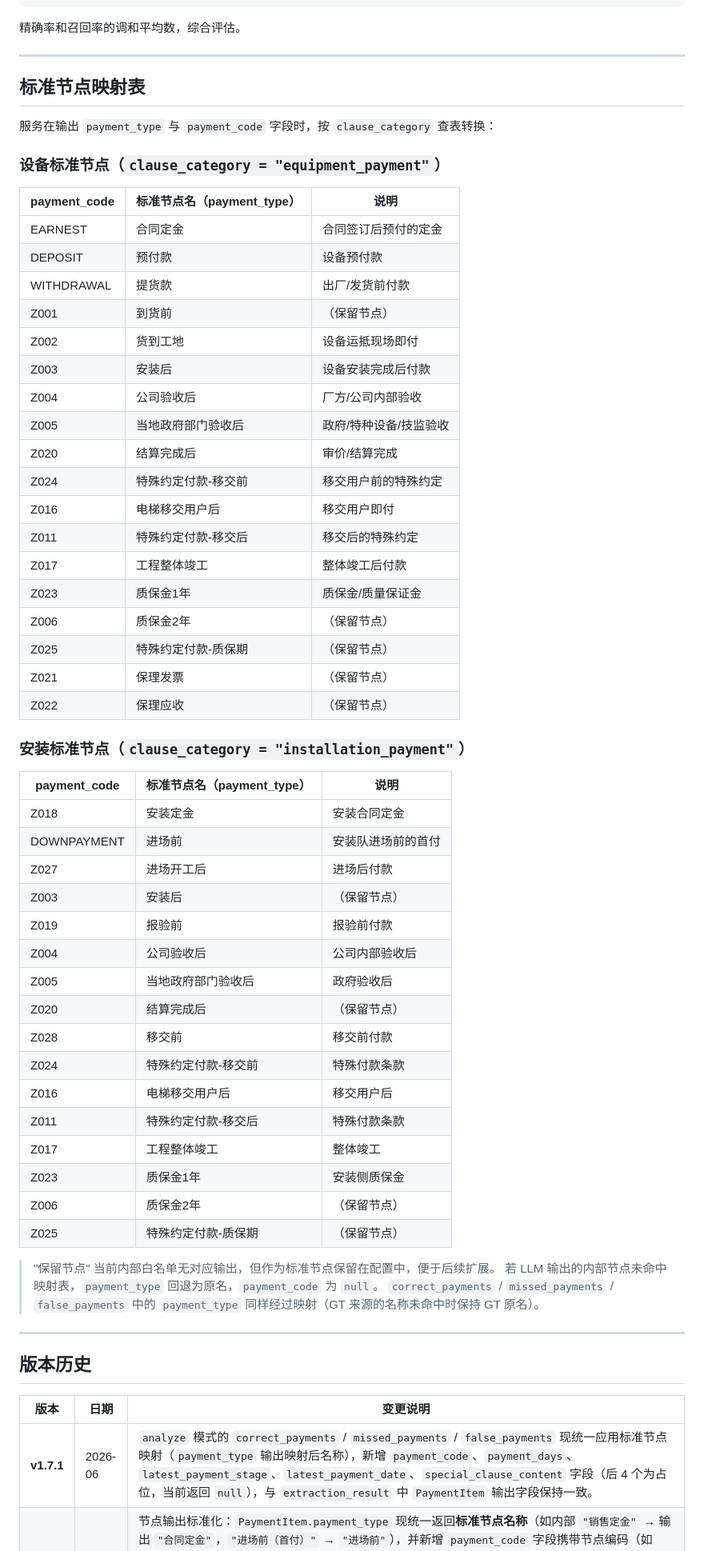
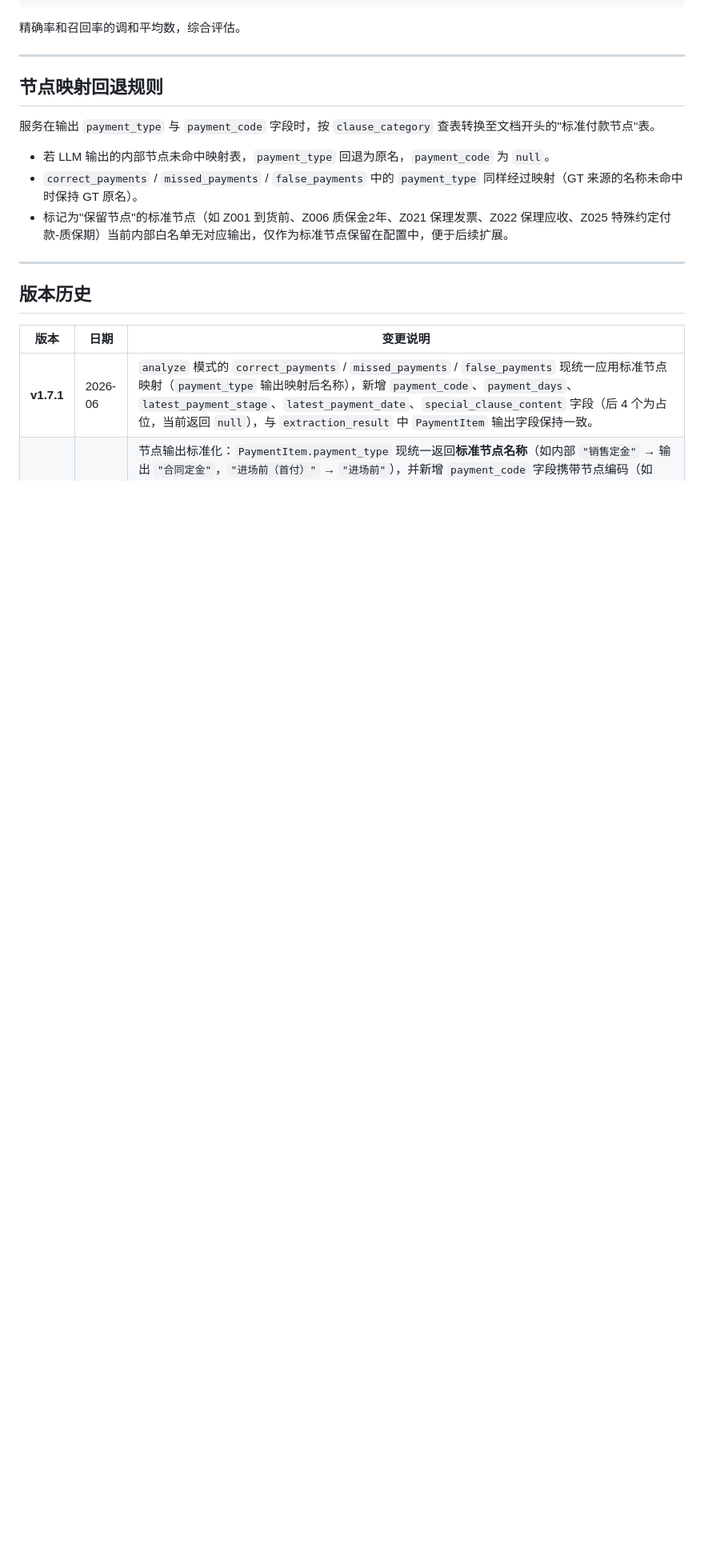
Before and after one commit to SMEC-WUZongzhen/clause_info_extraction, a Markdown page: service2_payment_extractor/SERVICE2_API.md, the part around one of its changes. Shown at 80% size. Drawn GitHub-style; blank space fills up the shorter version.

Commit message:
docs(api): reorganize payment node mapping structure
- 将设备与安装的标准付款节点表移至文档开头，便于快速查阅
- 移除映射表中的冗余"说明"列，保持表格精简
- 将映射逻辑与回退规则整合至"节点映射回退规则"章节
- 明确保留节点（如Z001、Z006等）的定义与用途

```diff
--- a/service2_payment_extractor/SERVICE2_API.md
+++ b/service2_payment_extractor/SERVICE2_API.md
@@ -802,57 +852,13 @@ F1 = 2 × (精确率 × 召回率) / (精确率 + 召回率)
 
 ---
 
-## 标准节点映射表
+## 节点映射回退规则
 
-服务在输出 `payment_type` 与 `payment_code` 字段时，按 `clause_category` 查表转换：
+服务在输出 `payment_type` 与 `payment_code` 字段时，按 `clause_category` 查表转换至文档开头的"标准付款节点"表。
 
-### 设备标准节点（`clause_category = "equipment_payment"`）
-
-| payment_code | 标准节点名（payment_type） | 说明 |
-|---|---|---|
-| EARNEST | 合同定金 | 合同签订后预付的定金 |
-| DEPOSIT | 预付款 | 设备预付款 |
-| WITHDRAWAL | 提货款 | 出厂/发货前付款 |
-| Z001 | 到货前 | （保留节点） |
-| Z002 | 货到工地 | 设备运抵现场即付 |
-| Z003 | 安装后 | 设备安装完成后付款 |
-| Z004 | 公司验收后 | 厂方/公司内部验收 |
-| Z005 | 当地政府部门验收后 | 政府/特种设备/技监验收 |
-| Z020 | 结算完成后 | 审价/结算完成 |
-| Z024 | 特殊约定付款-移交前 | 移交用户前的特殊约定 |
-| Z016 | 电梯移交用户后 | 移交用户即付 |
-| Z011 | 特殊约定付款-移交后 | 移交后的特殊约定 |
-| Z017 | 工程整体竣工 | 整体竣工后付款 |
-| Z023 | 质保金1年 | 质保金/质量保证金 |
-| Z006 | 质保金2年 | （保留节点） |
-| Z025 | 特殊约定付款-质保期 | （保留节点） |
-| Z021 | 保理发票 | （保留节点） |
-| Z022 | 保理应收 | （保留节点） |
-
-### 安装标准节点（`clause_category = "installation_payment"`）
-
-| payment_code | 标准节点名（payment_type） | 说明 |
-|---|---|---|
-| Z018 | 安装定金 | 安装合同定金 |
-| DOWNPAYMENT | 进场前 | 安装队进场前的首付 |
-| Z027 | 进场开工后 | 进场后付款 |
-| Z003 | 安装后 | （保留节点） |
-| Z019 | 报验前 | 报验前付款 |
-| Z004 | 公司验收后 | 公司内部验收后 |
-| Z005 | 当地政府部门验收后 | 政府验收后 |
-| Z020 | 结算完成后 | （保留节点） |
-| Z028 | 移交前 | 移交前付款 |
-| Z024 | 特殊约定付款-移交前 | 特殊付款条款 |
-| Z016 | 电梯移交用户后 | 移交用户后 |
-| Z011 | 特殊约定付款-移交后 | 特殊付款条款 |
-| Z017 | 工程整体竣工 | 整体竣工 |
-| Z023 | 质保金1年 | 安装侧质保金 |
-| Z006 | 质保金2年 | （保留节点） |
-| Z025 | 特殊约定付款-质保期 | （保留节点） |
-
-> "保留节点" 当前内部白名单无对应输出，但作为标准节点保留在配置中，便于后续扩展。
-> 若 LLM 输出的内部节点未命中映射表，`payment_type` 回退为原名，`payment_code` 为 `null`。
-> `correct_payments` / `missed_payments` / `false_payments` 中的 `payment_type` 同样经过映射（GT 来源的名称未命中时保持 GT 原名）。
+- 若 LLM 输出的内部节点未命中映射表，`payment_type` 回退为原名，`payment_code` 为 `null`。
+- `correct_payments` / `missed_payments` / `false_payments` 中的 `payment_type` 同样经过映射（GT 来源的名称未命中时保持 GT 原名）。
+- 标记为"保留节点"的标准节点（如 Z001 到货前、Z006 质保金2年、Z021 保理发票、Z022 保理应收、Z025 特殊约定付款-质保期）当前内部白名单无对应输出，仅作为标准节点保留在配置中，便于后续扩展。
 
 ---
 
```
Also changed, not shown: other parts of service2_payment_extractor/SERVICE2_API.md (+50 -0 lines).
